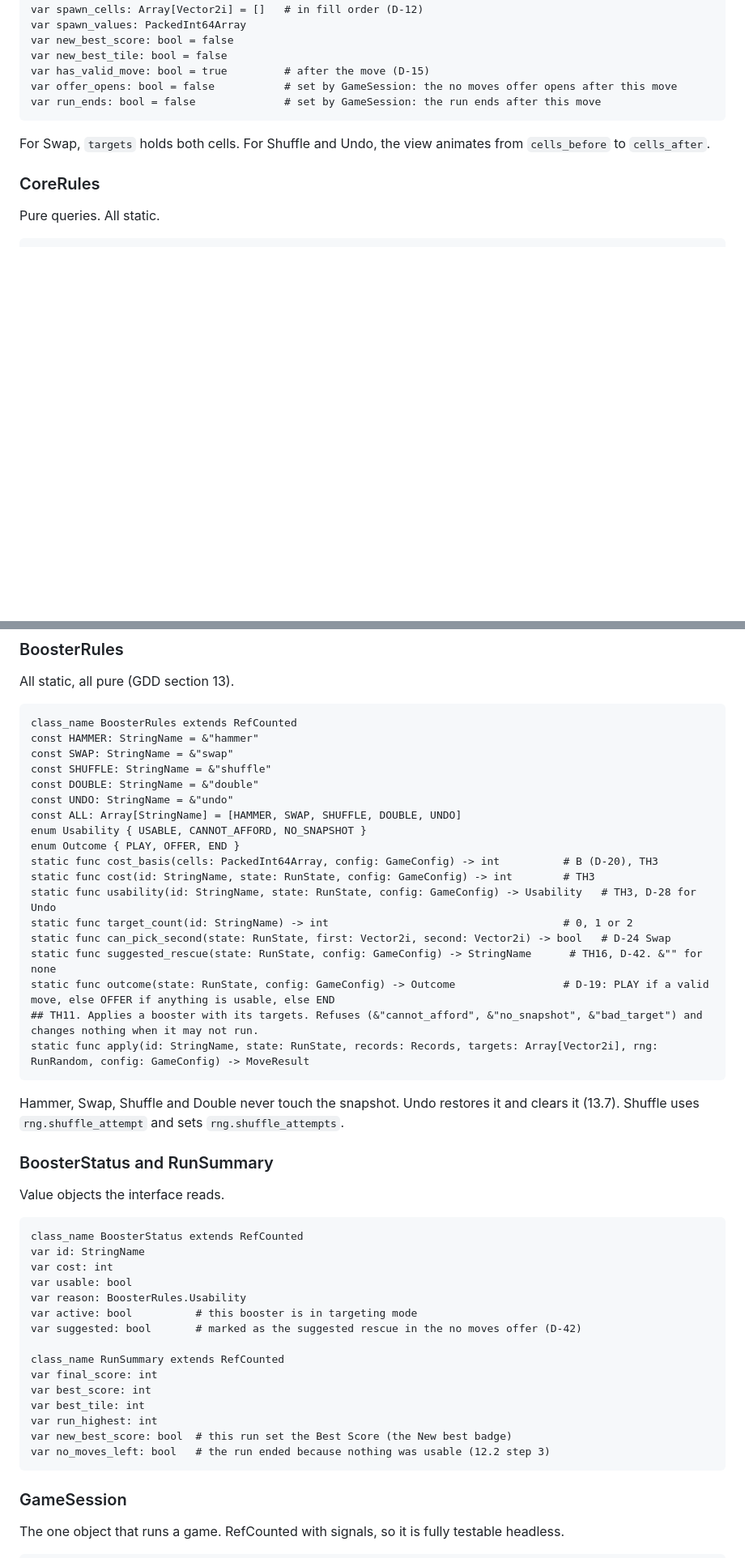
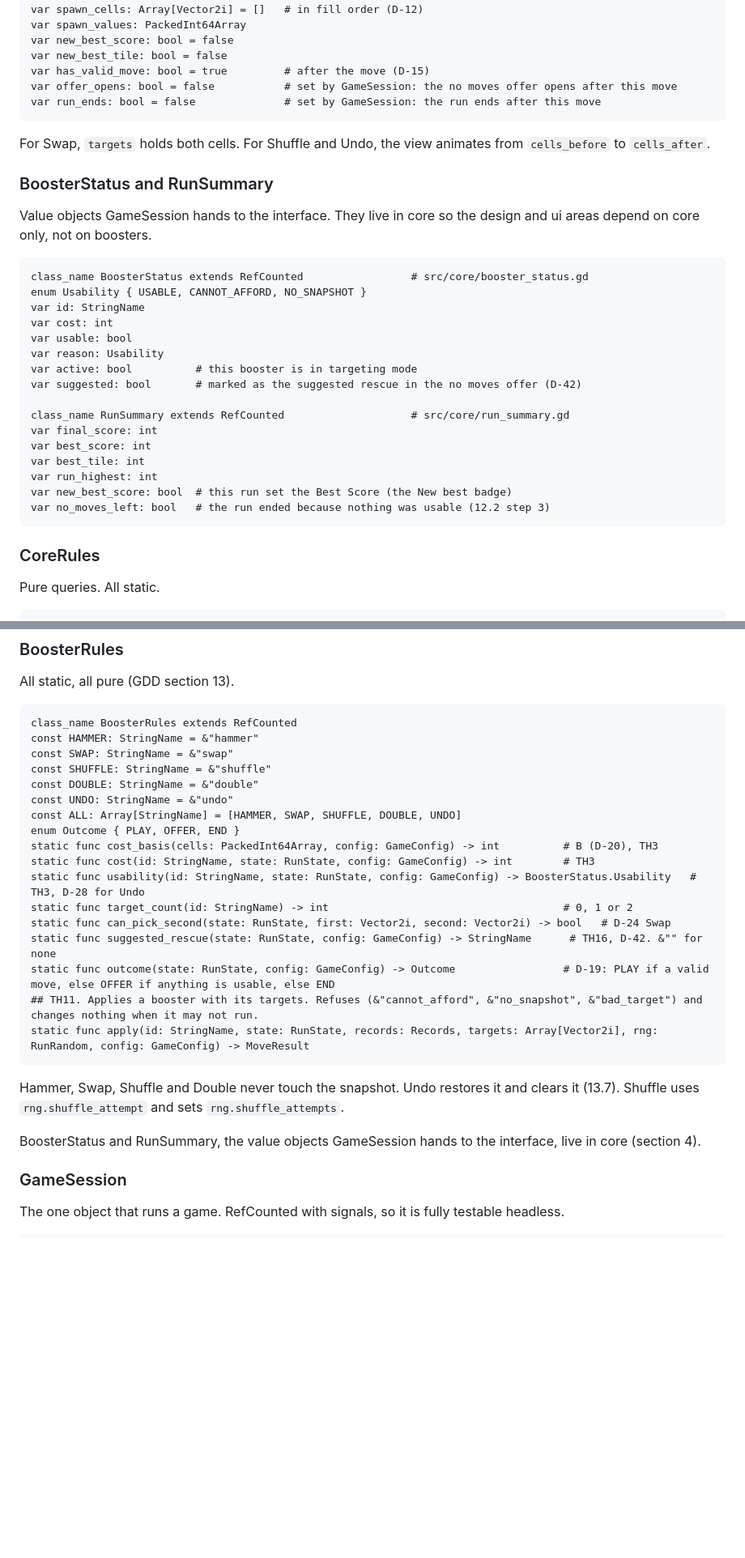
Before and after one commit to bartbasi/sumup, a Markdown page: docs/ARCHITECTURE.md, 2 parts joined by grey strips. Shown at 81% size. GitHub-like rendering; blank space fills up the shorter version.

Commit message:
Contract: value objects move to core, Phase 3 runs in three waves
BoosterStatus (with its Usability enum) and RunSummary now live in
src/core/, so design and ui depend on core only. Phase 3 is ordered in
three waves so every agent can test against real code below it.

Co-Authored-By: Claude Opus 5.5 <noreply@anthropic.com>

````diff
--- a/docs/ARCHITECTURE.md
+++ b/docs/ARCHITECTURE.md
@@ -141,6 +141,29 @@ var run_ends: bool = false              # set by GameSession: the run ends after
 
 For Swap, `targets` holds both cells. For Shuffle and Undo, the view animates from `cells_before` to `cells_after`.
 
+### BoosterStatus and RunSummary
+
+Value objects GameSession hands to the interface. They live in core so the design and ui areas depend on core only, not on boosters.
+
+```gdscript
+class_name BoosterStatus extends RefCounted                 # src/core/booster_status.gd
+enum Usability { USABLE, CANNOT_AFFORD, NO_SNAPSHOT }
+var id: StringName
+var cost: int
+var usable: bool
+var reason: Usability
+var active: bool          # this booster is in targeting mode
+var suggested: bool       # marked as the suggested rescue in the no moves offer (D-42)
+
+class_name RunSummary extends RefCounted                    # src/core/run_summary.gd
+var final_score: int
+var best_score: int
+var best_tile: int
+var run_highest: int
+var new_best_score: bool  # this run set the Best Score (the New best badge)
+var no_moves_left: bool   # the run ended because nothing was usable (12.2 step 3)
+```
+
 ### CoreRules
 
 Pure queries. All static.
@@ -232,11 +255,10 @@ const SHUFFLE: StringName = &"shuffle"
 const DOUBLE: StringName = &"double"
 const UNDO: StringName = &"undo"
 const ALL: Array[StringName] = [HAMMER, SWAP, SHUFFLE, DOUBLE, UNDO]
-enum Usability { USABLE, CANNOT_AFFORD, NO_SNAPSHOT }
 enum Outcome { PLAY, OFFER, END }
 static func cost_basis(cells: PackedInt64Array, config: GameConfig) -> int          # B (D-20), TH3
 static func cost(id: StringName, state: RunState, config: GameConfig) -> int        # TH3
-static func usability(id: StringName, state: RunState, config: GameConfig) -> Usability   # TH3, D-28 for Undo
+static func usability(id: StringName, state: RunState, config: GameConfig) -> BoosterStatus.Usability   # TH3, D-28 for Undo
 static func target_count(id: StringName) -> int                                     # 0, 1 or 2
 static func can_pick_second(state: RunState, first: Vector2i, second: Vector2i) -> bool   # D-24 Swap
 static func suggested_rescue(state: RunState, config: GameConfig) -> StringName      # TH16, D-42. &"" for none
@@ -247,27 +269,7 @@ static func apply(id: StringName, state: RunState, records: Records, targets: Ar
 
 Hammer, Swap, Shuffle and Double never touch the snapshot. Undo restores it and clears it (13.7). Shuffle uses `rng.shuffle_attempt` and sets `rng.shuffle_attempts`.
 
-### BoosterStatus and RunSummary
-
-Value objects the interface reads.
-
-```gdscript
-class_name BoosterStatus extends RefCounted
-var id: StringName
-var cost: int
-var usable: bool
-var reason: BoosterRules.Usability
-var active: bool          # this booster is in targeting mode
-var suggested: bool       # marked as the suggested rescue in the no moves offer (D-42)
-
-class_name RunSummary extends RefCounted
-var final_score: int
-var best_score: int
-var best_tile: int
-var run_highest: int
-var new_best_score: bool  # this run set the Best Score (the New best badge)
-var no_moves_left: bool   # the run ended because nothing was usable (12.2 step 3)
-```
+BoosterStatus and RunSummary, the value objects GameSession hands to the interface, live in core (section 4).
 
 ### GameSession
 
````
Also changed, not shown: other parts of docs/ARCHITECTURE.md (+8 -2 lines).
